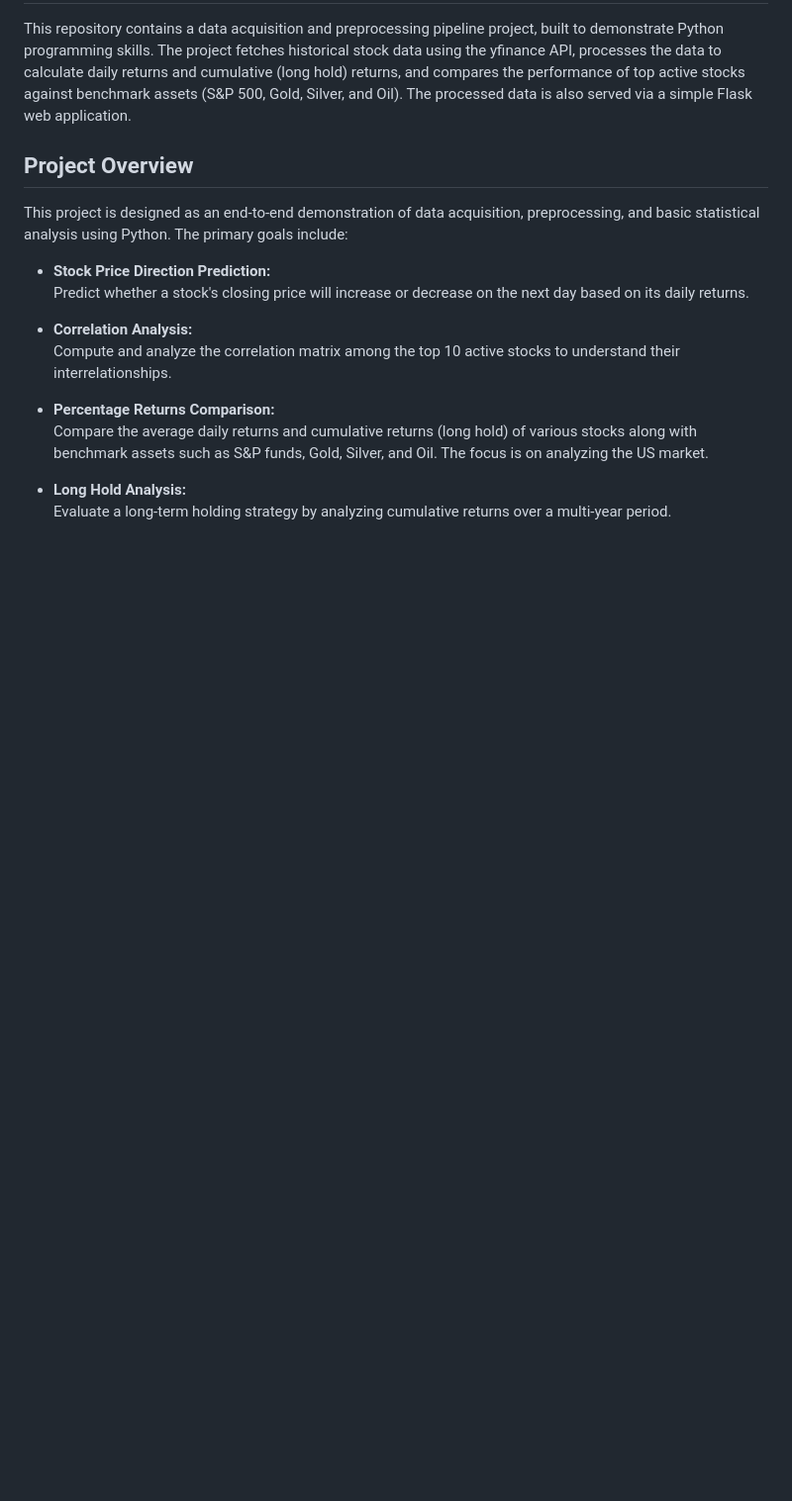
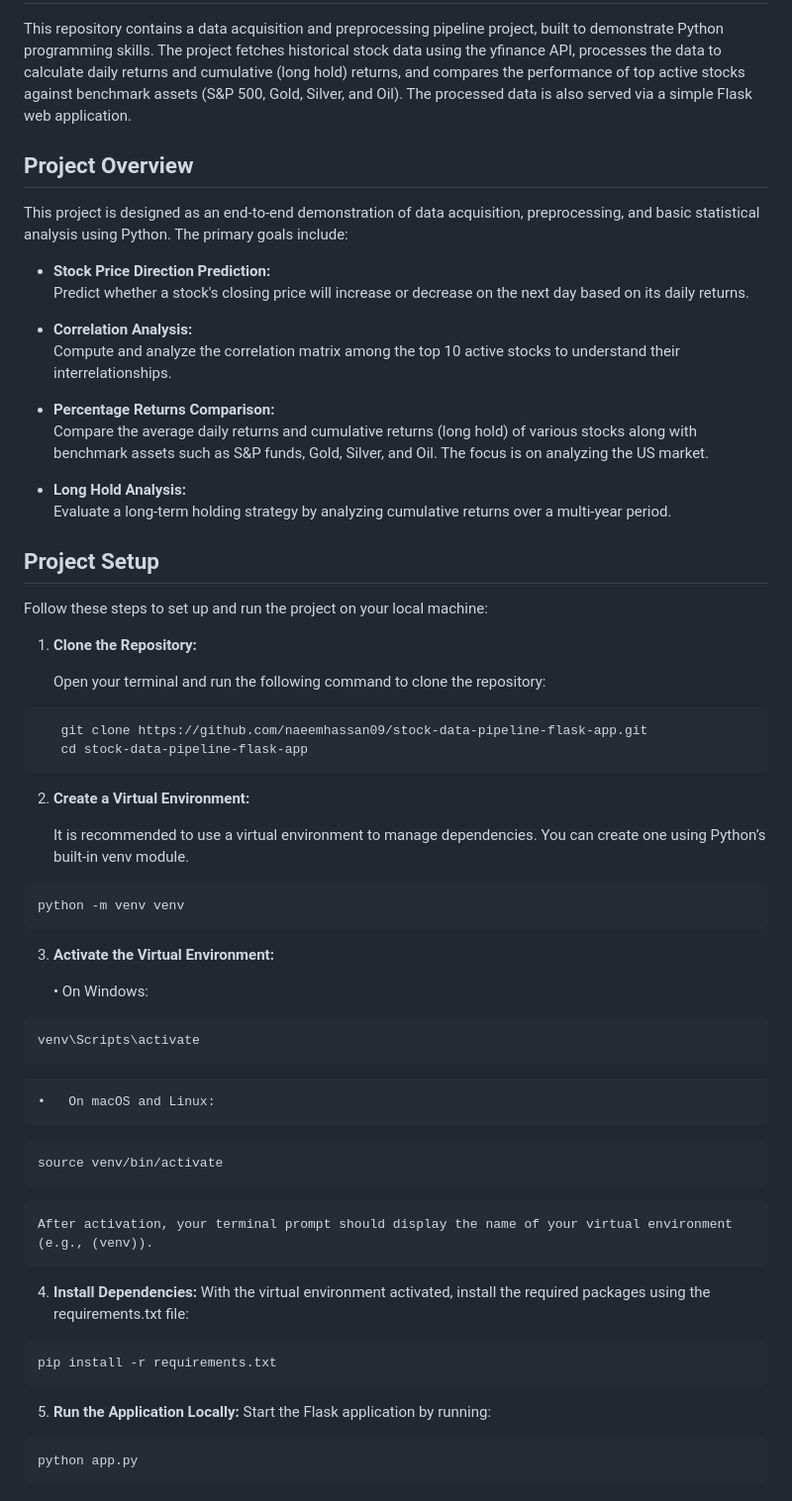
Before and after one commit to naeemhassan09/stock-data-pipeline-flask-app, a Markdown page: README.md, the part around the change. Shown: that part at 99% size. GitHub-like rendering; blank space fills up the shorter version.

Commit message:
added project setup

````diff
--- a/README.md
+++ b/README.md
@@ -50,3 +50,50 @@ This project is designed as an end-to-end demonstration of data acquisition, pre
 
 - **Long Hold Analysis:**
   Evaluate a long-term holding strategy by analyzing cumulative returns over a multi-year period.
+
+
+## Project Setup
+
+Follow these steps to set up and run the project on your local machine:
+
+1. **Clone the Repository:**
+
+   Open your terminal and run the following command to clone the repository:
+
+```bash
+   git clone https://github.com/naeemhassan09/stock-data-pipeline-flask-app.git
+   cd stock-data-pipeline-flask-app
+```
+
+2.	**Create a Virtual Environment:**
+
+    It is recommended to use a virtual environment to manage dependencies. You can create one using Python’s built-in venv module.
+```bash
+python -m venv venv
+```
+
+3.	**Activate the Virtual Environment:**
+
+	•	On Windows:
+```bash
+venv\Scripts\activate
+```
+    •	On macOS and Linux:
+```bash
+source venv/bin/activate
+```
+    After activation, your terminal prompt should display the name of your virtual environment (e.g., (venv)).
+
+4.	**Install Dependencies:**
+    With the virtual environment activated, install the required packages using the requirements.txt file:
+
+```bash
+pip install -r requirements.txt
+```
+
+5.	**Run the Application Locally:**
+    Start the Flask application by running:
+
+```bash
+python app.py
+```
````
